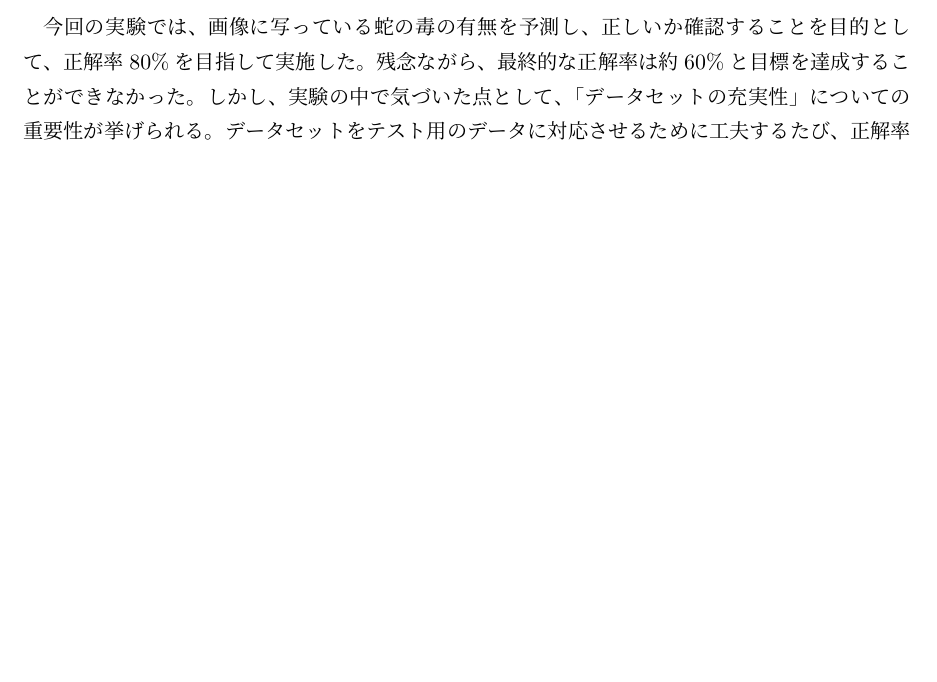
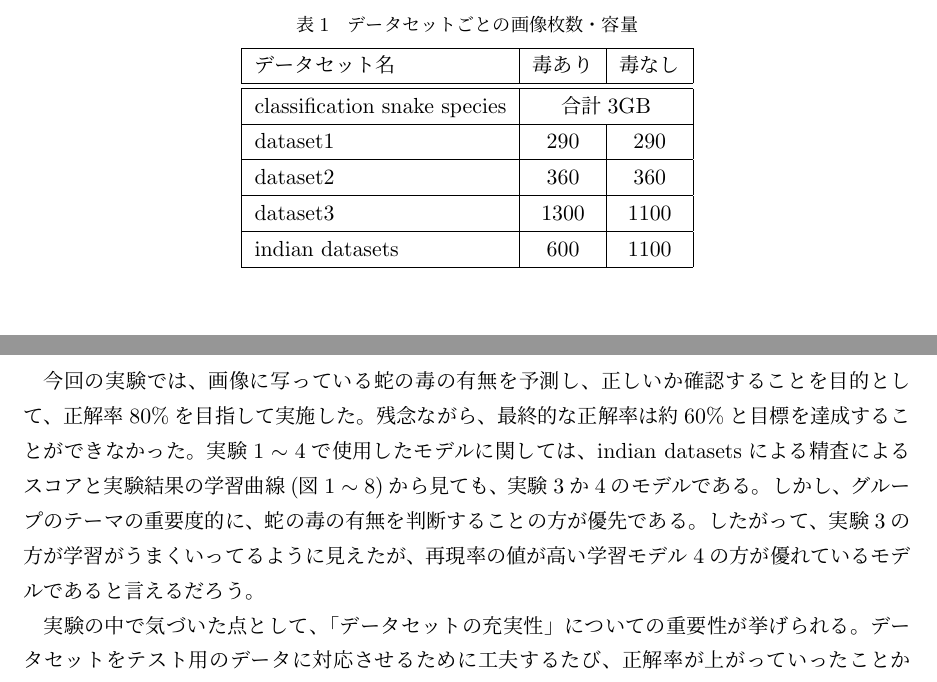
Before and after one commit to ItsukiArakaki/G2_final_rep, a LaTeX document (info3dm-G2-final_report/G2_final_report.tex): part of page 14 of 15 before the commit and two parts of pages 5 and 15 of 16 after it, the two joined at a grey line, cut at the place of the change, the shorter picture padded with empty space. The pictures show the PDF file info3dm-G2-final_report/G2_final_report.pdf that the author committed with the source.

Commit message:
最終版 ver2

```diff
--- a/info3dm-G2-final_report/G2_final_report.tex
+++ b/info3dm-G2-final_report/G2_final_report.tex
@@ -47,6 +48,21 @@
 モデルの推定精度向上を目的としデータセットに対し3種類の前処理を実行した。各々詳細を別節にて述べる。
 
 \subsection{データセットのクレンジング}
-実験毎に画像データを一枚一枚目でチェックし、クレンジングを行った。具体的には、他の動物が写っていたり、体の一部が欠けている蛇、アルビノなどノイズになりそうな画像などを各々分担しながら消去し、実験に用いた。最終的なデータセットの枚数は各実験の実験内容の節で示す。
+実験毎に画像データを一枚一枚目でチェックし、クレンジングを行った。具体的には、他の動物が写っていたり、体の一部が欠けている蛇、アルビノなどノイズになり得る画像などを各々分担しながら消去し、実験に用いた。最終的なデータセットごとの画像枚数・容量は以下の通りである。なお、数値は概数で表記している。
+
+\clearpage
+
+\begin{table}[htb]
+\centering
+  \caption{データセットごとの画像枚数・容量}
+  \begin{tabular}{|l|c|c|}  \hline
+    データセット名 & 毒あり & 毒なし \\ \hline \hline
+    classification snake species & \multicolumn{2}{|c|}{合計3GB} \\ \hline
+    dataset1 & 290 & 290 \\ \hline
+    dataset2 & 360 & 360 \\ \hline
+    dataset3 & 1300 & 1100 \\ \hline
+    indian datasets & 600 & 1100 \\ \hline
+  \end{tabular}
+\end{table}
 
 \subsection{データの正規化}
@@ -310,7 +330,9 @@ _________________________________________________________________
 
 \section{実験4}
 \subsection{実験内容}
-実験2で作成した学習済みモデルを利用し、同様に学習モデルの評価を行う。実験3の考察を踏まえ、新たなデータセットdataset3を用いて学習した。dataset3は、実験3で訓練用データセットとして用いたdataset2に各地域ごとの蛇の画像をさらに追加したデータセット。画像収集には実験2,3同様、Image downloader - Imageyeを利用した。その後、indian datasetsを用いて精査を行う。なお、dataset3で追加した枚数の内訳は以下の通りである。\par
+実験2で作成した学習済みモデルを利用し、同様に学習モデルの評価を行う。実験3の考察を踏まえ、新たなデータセットdataset3を用いて学習した。dataset3は、実験3で訓練用データセットとして用いたdataset2に各地域ごとの蛇の画像をさらに追加したデータセット。最終的に毒蛇約1300枚、毒なし蛇約1100枚で合計約2400枚のデータセットとなった。画像収集には実験2,3同様、Image downloader - Imageyeを利用した。その後、indian datasetsを用いて精査を行う。なお、dataset3で追加した枚数の内訳は以下の通りである。\par
+
+\clearpage
 
 \begin{table}[htb]
 \centering
@@ -319,3 +340,4 @@ _________________________________________________________________
+  \begin{tabular}{|l|c|c|}  \hline
     地域 & 毒あり & 毒なし \\ \hline \hline
     北アメリカ州 & 96 & 120 \\ \hline
     南アメリカ州 & 135 & 60 \\ \hline
@@ -368,7 +392,22 @@ _________________________________________________________________
 うまくいかなかった原因として、Train,Val,Testデータにそれぞれデータの偏りがあったことが挙げられる。また、データセットの画像が多すぎたことから、ノイズを完全に取り除けていなかった可能性があった。\par
 改善点として、交差検証を行うことが挙げられる。本実験は、ホールドアウト法で行なっていたため、データの偏りを考慮していなかった。また、説明変数を減らして汎化性能を高めるために、正則化の実装が挙げられる\cite{theme7}。
 
-\clearpage
+\section{全体の実験結果}
+実験$1\sim4$の結果は以下の通りである。\par
+\begin{table}[htb]
+\centering
+  \caption{全体の実験結果}
+  \begin{tabular}{|l|c|c|c|}  \hline
+    実験 & 適合率 & 再現率 & 正解率 \\ \hline \hline
+    実験1(学習モデルの評価) & 0.45 & 1.00 & 0.45 \\ \hline
+    実験2(学習モデルの評価) & 0.97 & 0.76 & 0.86 \\ \hline
+    実験3(学習モデルの評価) & 0.97 & 0.82 & 0.91 \\ \hline
+    実験4(学習モデルの評価) & 0.82 & 0.94 & 0.84 \\ \hline \hline
+    実験2(indian datasetsによる精査) & 0.61 & 0.39 & 0.45 \\ \hline
+    実験3(indian datasetsによる精査) & 0.71 & 0.53 & 0.56 \\ \hline
+    実験4(indian datasetsによる精査) & 0.70 & 0.70 & 0.61 \\ \hline
+  \end{tabular}
+\end{table}
 
 \section{意図していた実験計画との違い}
 行った実験の流れをガントチャートを用いて、表すと以下の通りになった。\par
@@ -381,7 +420,8 @@ _________________________________________________________________
 想定していた以上に環境構築で躓いてしまい、本来1週で構築する予定だったが3週ほどかかってしまった。データセットに関しては、開発期間全体を通して収集・編集をおこない、正答率向上を目指した。
 
 \section{まとめ}
-今回の実験では、画像に写っている蛇の毒の有無を予測し、正しいか確認することを目的として、正解率80\%を目指して実施した。残念ながら、最終的な正解率は約60\%と目標を達成することができなかった。しかし、実験の中で気づいた点として、「データセットの充実性」についての重要性が挙げられる。データセットをテスト用のデータに対応させるために工夫するたび、正解率が上がっていったことから、機械学習におけるデータセット内容の重要性について再認識することができた。また、実験を進めていくにつれ、機械学習の手法や開発に対する取り組み方についての理解を深めることができた。他にもGitHubを利用したバージョン管理や学科サーバーを利用した実験なども行うことができ、チーム開発として良い点だったと考える。
+今回の実験では、画像に写っている蛇の毒の有無を予測し、正しいか確認することを目的として、正解率80\%を目指して実施した。残念ながら、最終的な正解率は約60\%と目標を達成することができなかった。実験$1\sim4$で使用したモデルに関しては、indian datasetsによる精査によるスコアと実験結果の学習曲線(図$1\sim8$)から見ても、実験3か4のモデルである。しかし、グループのテーマの重要度的に、蛇の毒の有無を判断することの方が優先である。したがって、実験3の方が学習がうまくいってるように見えたが、再現率の値が高い学習モデル4の方が優れているモデルであると言えるだろう。\par
+実験の中で気づいた点として、「データセットの充実性」についての重要性が挙げられる。データセットをテスト用のデータに対応させるために工夫するたび、正解率が上がっていったことから、機械学習におけるデータセット内容の重要性について再認識することができた。また、実験を進めていくにつれ、機械学習の手法や開発に対する取り組み方についての理解を深めることができた。他にもGitHubを利用したバージョン管理や学科サーバーを利用した実験なども行うことができ、チーム開発として良い点だったと考える。
 
 \begin{thebibliography}{n}
 	\bibitem{theme1}画像認識でよく聞く「CNN」とは？仕組みや特徴を1から解説, \url{https://aismiley.co.jp/ai_news/cnn},2023/06/14.
```
Also changed, not shown: info3dm-G2-final_report/G2_final_report.pdf, info3dm-G2-final_report/G2_final_report.tex (40 more changed lines), 5 other files.
